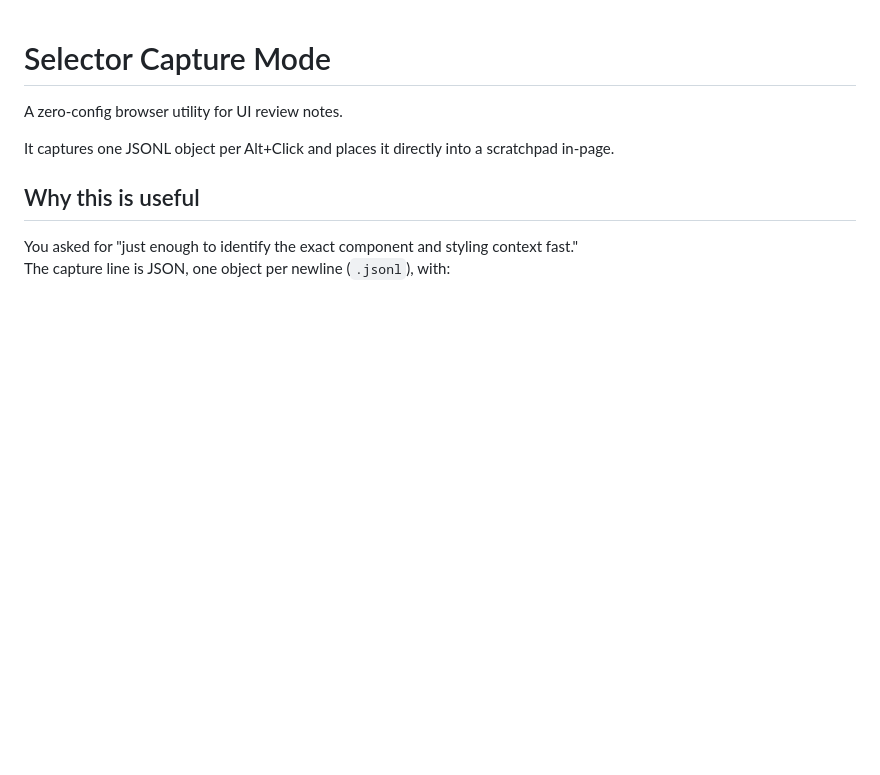
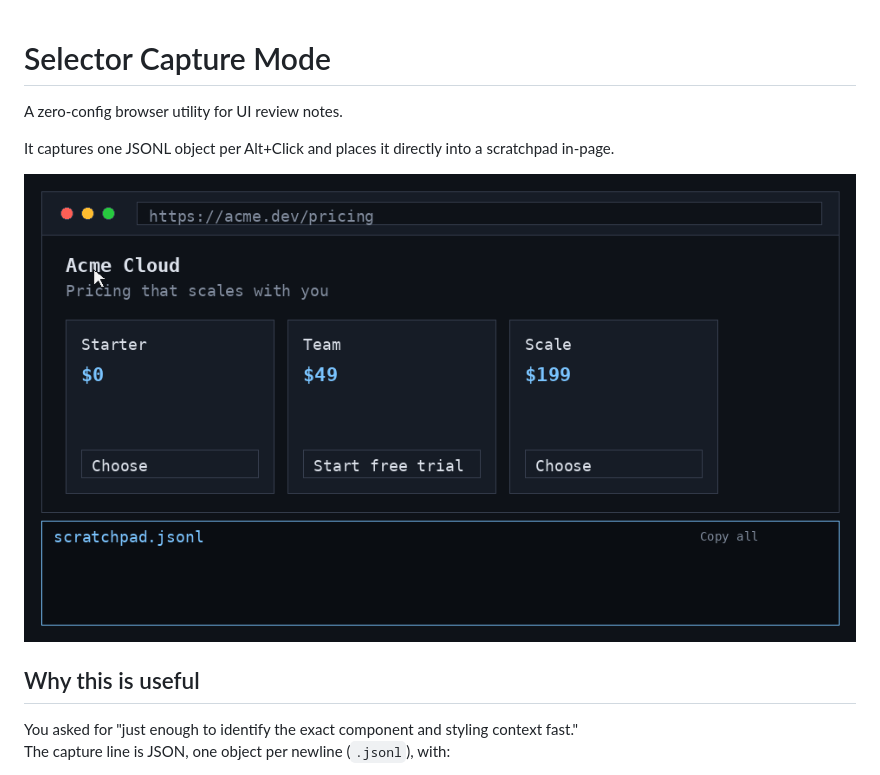
Before and after one commit to wranngle/pinchgrab, a Markdown page: README.md, the part around the change. Rendered like a GitHub page; pictures changed too: docs/hero.gif (added); blank space fills up the shorter version.

Commit message:
docs(pinchgrab): add README hero gif for Alt+Click capture (#4)
5s storyboard (960x540, 12fps, 37KB) showing cursor approaching a
pricing-page button, the Alt+Click flash, and the JSONL capture line
appearing in the in-page scratchpad. Embedded in README first screenful.

Co-authored-by: Cody Arnold <cody@wranngle.com>
Co-authored-by: Claude Opus 4.7 (1M context) <noreply@anthropic.com>

```diff
--- a/README.md
+++ b/README.md
@@ -3,6 +3,8 @@
 A zero-config browser utility for UI review notes.
 
 It captures one JSONL object per Alt+Click and places it directly into a scratchpad in-page.
+
+![Alt+Click on any element drops a JSONL capture into an in-page scratchpad](docs/hero.gif)
 
 ## Why this is useful
 
```
